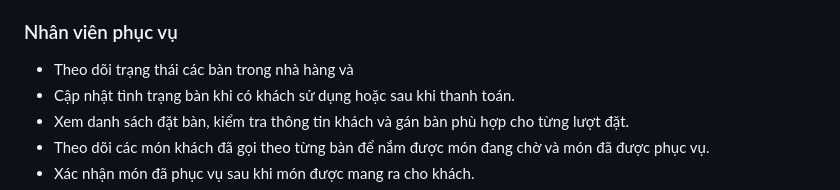
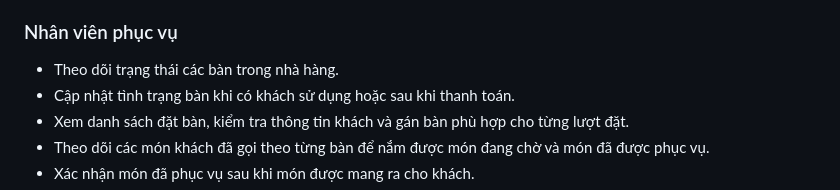
Before and after one commit to LeHoangMy063/CNM_buffet-chay, a Markdown page: README.md, the part around the change. GitHub-like rendering.

Commit message:
Fix grammar in service staff section of README

```diff
--- a/README.md
+++ b/README.md
@@ -35,7 +35,7 @@ Lỗi `Field 'id' doesn't have a default value` thường xảy ra khi các bả
 
 ### Nhân viên phục vụ
 
-- Theo dõi trạng thái các bàn trong nhà hàng và
+- Theo dõi trạng thái các bàn trong nhà hàng.
 - Cập nhật tình trạng bàn khi có khách sử dụng hoặc sau khi thanh toán.
 - Xem danh sách đặt bàn, kiểm tra thông tin khách và gán bàn phù hợp cho từng lượt đặt.
 - Theo dõi các món khách đã gọi theo từng bàn để nắm được món đang chờ và món đã được phục vụ.
```
